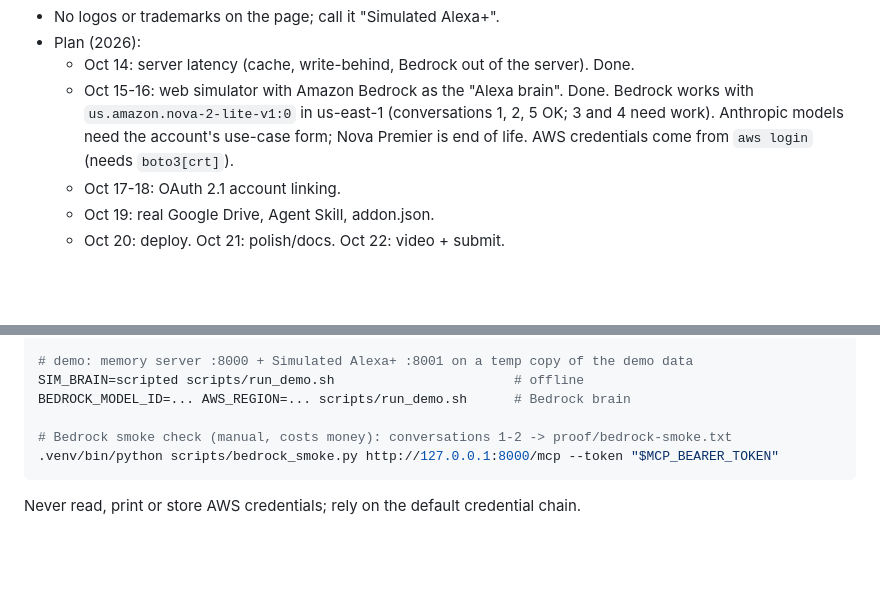
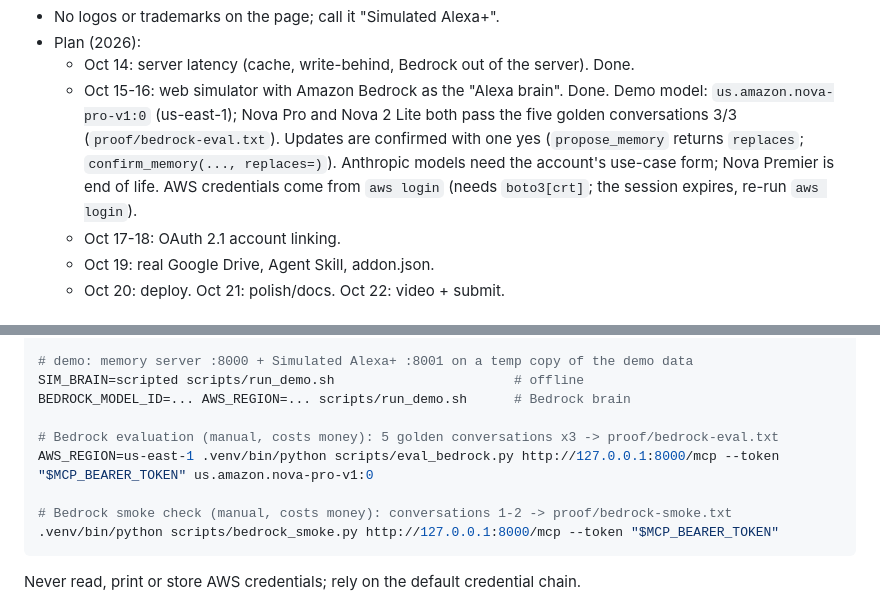
Before and after one commit to YY1205/alexa-memory-mcp, a Markdown page: CLAUDE.md, 2 parts joined by grey strips. Drawn GitHub-style; blank space fills up the shorter version.

````diff
--- a/CLAUDE.md
+++ b/CLAUDE.md
@@ -48,10 +48,12 @@ Oct 23, 2026, 12:00 PM PT). See README.md for tools, config and layout.
 - No logos or trademarks on the page; call it "Simulated Alexa+".
 - Plan (2026):
   * Oct 14: server latency (cache, write-behind, Bedrock out of the server). Done.
-  * Oct 15-16: web simulator with Amazon Bedrock as the "Alexa brain". Done. Bedrock works
-    with `us.amazon.nova-2-lite-v1:0` in us-east-1 (conversations 1, 2, 5 OK; 3 and 4 need
-    work). Anthropic models need the account's use-case form; Nova Premier is end of life.
-    AWS credentials come from `aws login` (needs `boto3[crt]`).
+  * Oct 15-16: web simulator with Amazon Bedrock as the "Alexa brain". Done. Demo model:
+    `us.amazon.nova-pro-v1:0` (us-east-1); Nova Pro and Nova 2 Lite both pass the five
+    golden conversations 3/3 (`proof/bedrock-eval.txt`). Updates are confirmed with one yes
+    (`propose_memory` returns `replaces`; `confirm_memory(..., replaces=)`). Anthropic
+    models need the account's use-case form; Nova Premier is end of life. AWS credentials
+    come from `aws login` (needs `boto3[crt]`; the session expires, re-run `aws login`).
   * Oct 17-18: OAuth 2.1 account linking.
   * Oct 19: real Google Drive, Agent Skill, addon.json.
   * Oct 20: deploy. Oct 21: polish/docs. Oct 22: video + submit.
@@ -88,6 +90,9 @@ python3 -m venv .venv
 SIM_BRAIN=scripted scripts/run_demo.sh                       # offline
 BEDROCK_MODEL_ID=... AWS_REGION=... scripts/run_demo.sh      # Bedrock brain
 
+# Bedrock evaluation (manual, costs money): 5 golden conversations x3 -> proof/bedrock-eval.txt
+AWS_REGION=us-east-1 .venv/bin/python scripts/eval_bedrock.py http://127.0.0.1:8000/mcp --token "$MCP_BEARER_TOKEN" us.amazon.nova-pro-v1:0
+
 # Bedrock smoke check (manual, costs money): conversations 1-2 -> proof/bedrock-smoke.txt
 .venv/bin/python scripts/bedrock_smoke.py http://127.0.0.1:8000/mcp --token "$MCP_BEARER_TOKEN"
 ```
````
Also changed, not shown: FRICTION_LOG.md (+2 -0 lines), README.md (+5 -2 lines).
